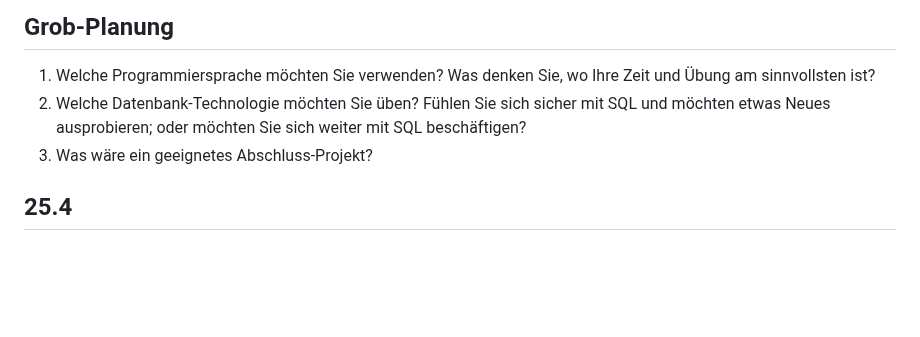
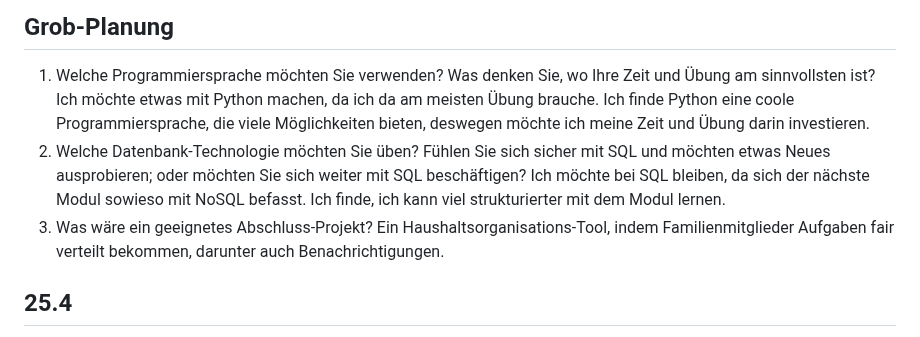
Before and after one commit to bettercallmilan/Lernatelier_2024-2025, a Markdown page: readme.md, the part around the change. Rendered like a GitHub page; blank space fills up the shorter version.

Commit message:
update "Grob-Planung"

```diff
--- a/readme.md
+++ b/readme.md
@@ -5,8 +5,11 @@
 ## Grob-Planung
 
 1. Welche Programmiersprache möchten Sie verwenden? Was denken Sie, wo Ihre Zeit und Übung am sinnvollsten ist?
-1. Welche Datenbank-Technologie möchten Sie üben? Fühlen Sie sich sicher mit SQL und möchten etwas Neues ausprobieren; oder möchten Sie sich weiter mit SQL beschäftigen?
-1. Was wäre ein geeignetes Abschluss-Projekt?
+   Ich möchte etwas mit Python machen, da ich da am meisten Übung brauche. Ich finde Python eine coole Programmiersprache, die viele Möglichkeiten bieten, deswegen möchte ich meine Zeit und Übung darin investieren.
+2. Welche Datenbank-Technologie möchten Sie üben? Fühlen Sie sich sicher mit SQL und möchten etwas Neues ausprobieren; oder möchten Sie sich weiter mit SQL beschäftigen?
+   Ich möchte bei SQL bleiben, da sich der nächste Modul sowieso mit NoSQL befasst. Ich finde, ich kann viel strukturierter mit dem Modul lernen.
+3. Was wäre ein geeignetes Abschluss-Projekt?
+   Ein Haushaltsorganisations-Tool, indem Familienmitglieder Aufgaben fair verteilt bekommen, darunter auch Benachrichtigungen.
 
 ## 25.4
 
```
